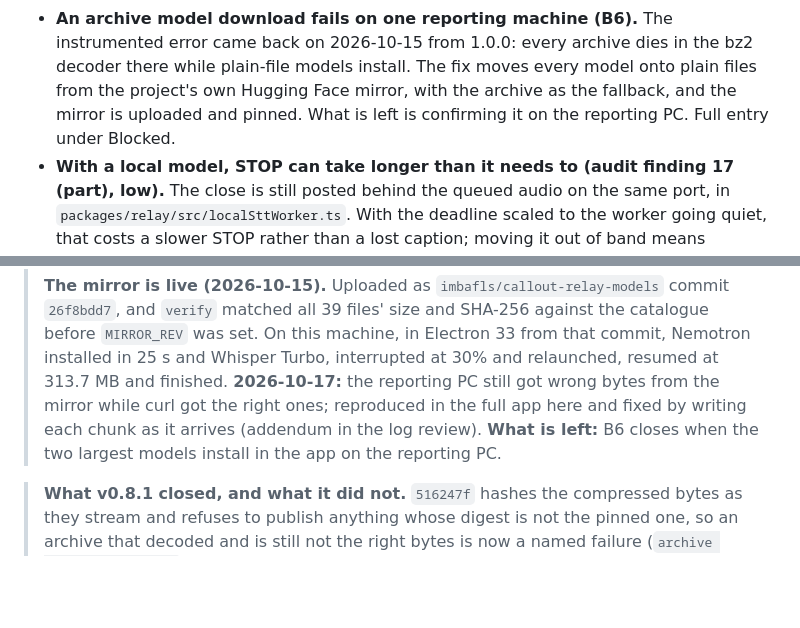
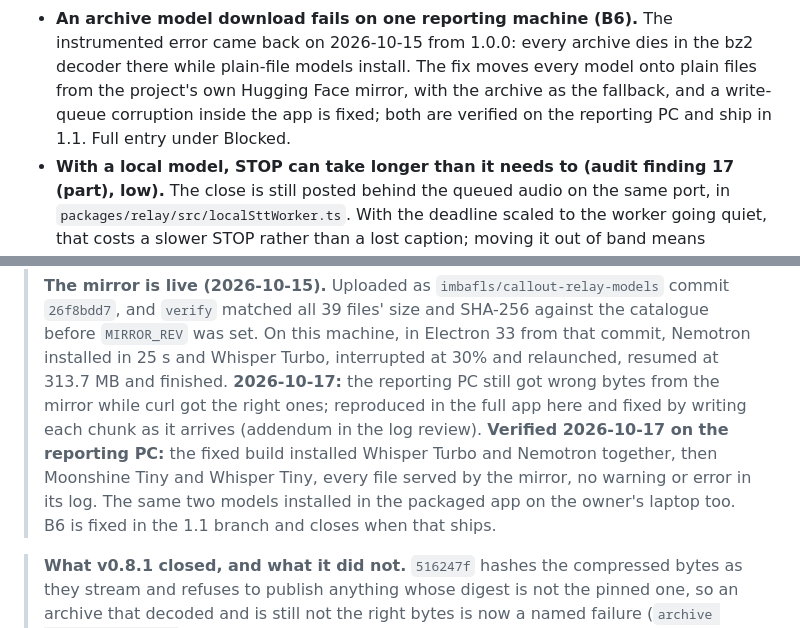
Before and after one commit to imbafls/relay_translator, a Markdown page: docs/OPEN-WORK.md, 2 parts joined by grey strips. GitHub-like rendering; blank space fills up the shorter version.

Commit message:
Record B6 verified on the reporting PC
The fixed build installed Whisper Turbo and Nemotron together on the PC
behind the report, then Moonshine Tiny and Whisper Tiny, every file from
the mirror and nothing logged at warn or error.

Co-Authored-By: Claude Opus 5.5 (1M context) <noreply@anthropic.com>

```diff
--- a/docs/OPEN-WORK.md
+++ b/docs/OPEN-WORK.md
@@ -32,8 +32,9 @@ here.
   instrumented error came back on 2026-10-15 from 1.0.0: every archive dies in
   the bz2 decoder there while plain-file models install. The fix moves every
   model onto plain files from the project's own Hugging Face mirror, with the
-  archive as the fallback, and the mirror is uploaded and pinned. What is left
-  is confirming it on the reporting PC. Full entry under Blocked.
+  archive as the fallback, and a write-queue corruption inside the app is
+  fixed; both are verified on the reporting PC and ship in 1.1. Full entry
+  under Blocked.
 - **With a local model, STOP can take longer than it needs to (audit finding
   17 (part), low).** The close is still posted behind the queued audio on the
   same port, in `packages/relay/src/localSttWorker.ts`. With the deadline scaled
@@ -273,8 +274,11 @@ is the history that led to it.**
 > and finished. **2026-10-17:** the reporting PC still got wrong bytes from the
 > mirror while curl got the right ones; reproduced in the full app here and
 > fixed by writing each chunk as it arrives (addendum in the log review).
-> **What is left:** B6 closes when the two largest models install in the app
-> on the reporting PC.
+> **Verified 2026-10-17 on the reporting PC:** the fixed build installed
+> Whisper Turbo and Nemotron together, then Moonshine Tiny and Whisper Tiny,
+> every file served by the mirror, no warning or error in its log. The same
+> two models installed in the packaged app on the owner's laptop too. B6 is
+> fixed in the 1.1 branch and closes when that ships.
 
 > **What v0.8.1 closed, and what it did not.** `516247f` hashes the compressed
 > bytes as they stream and refuses to publish anything whose digest is not the
```
